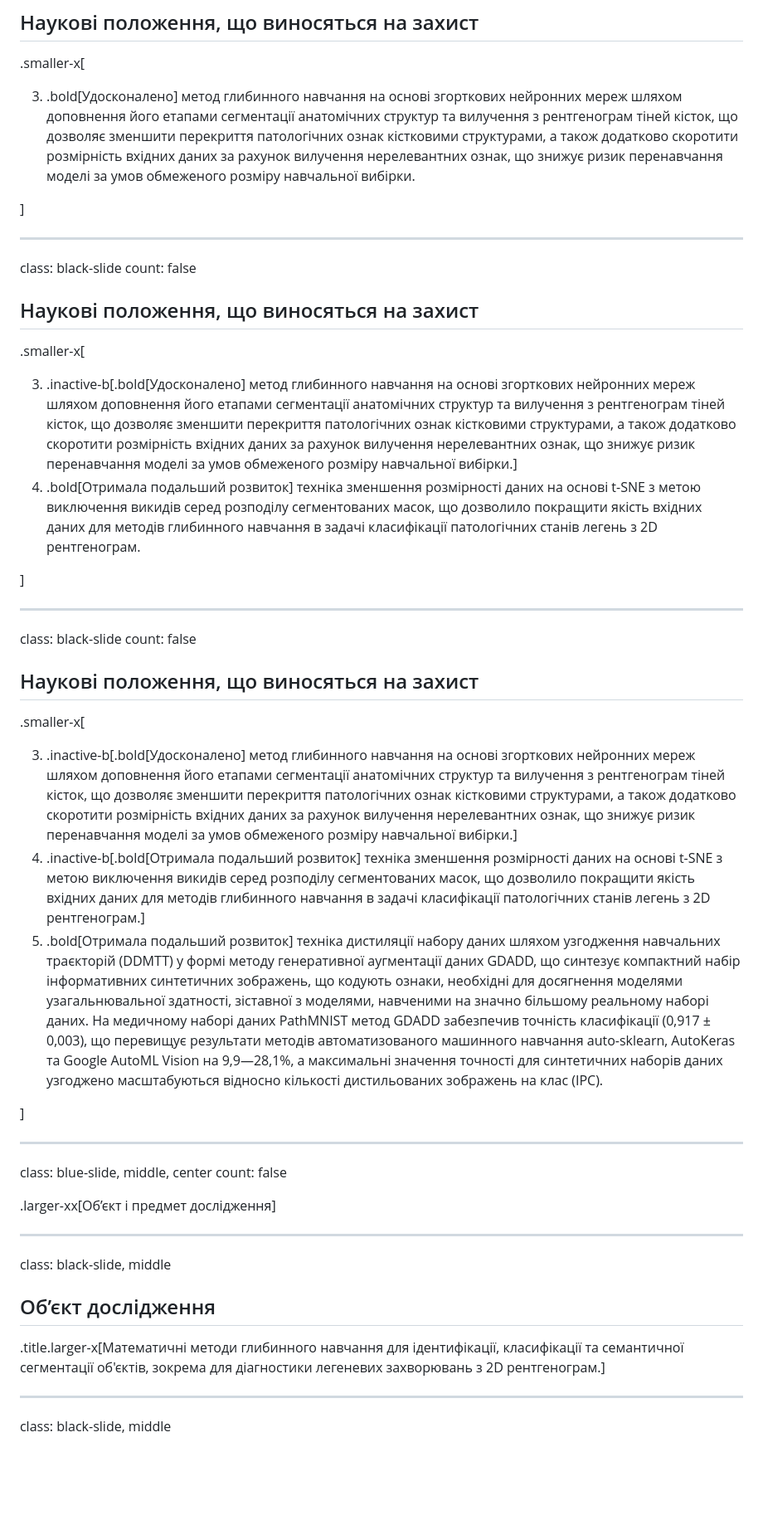
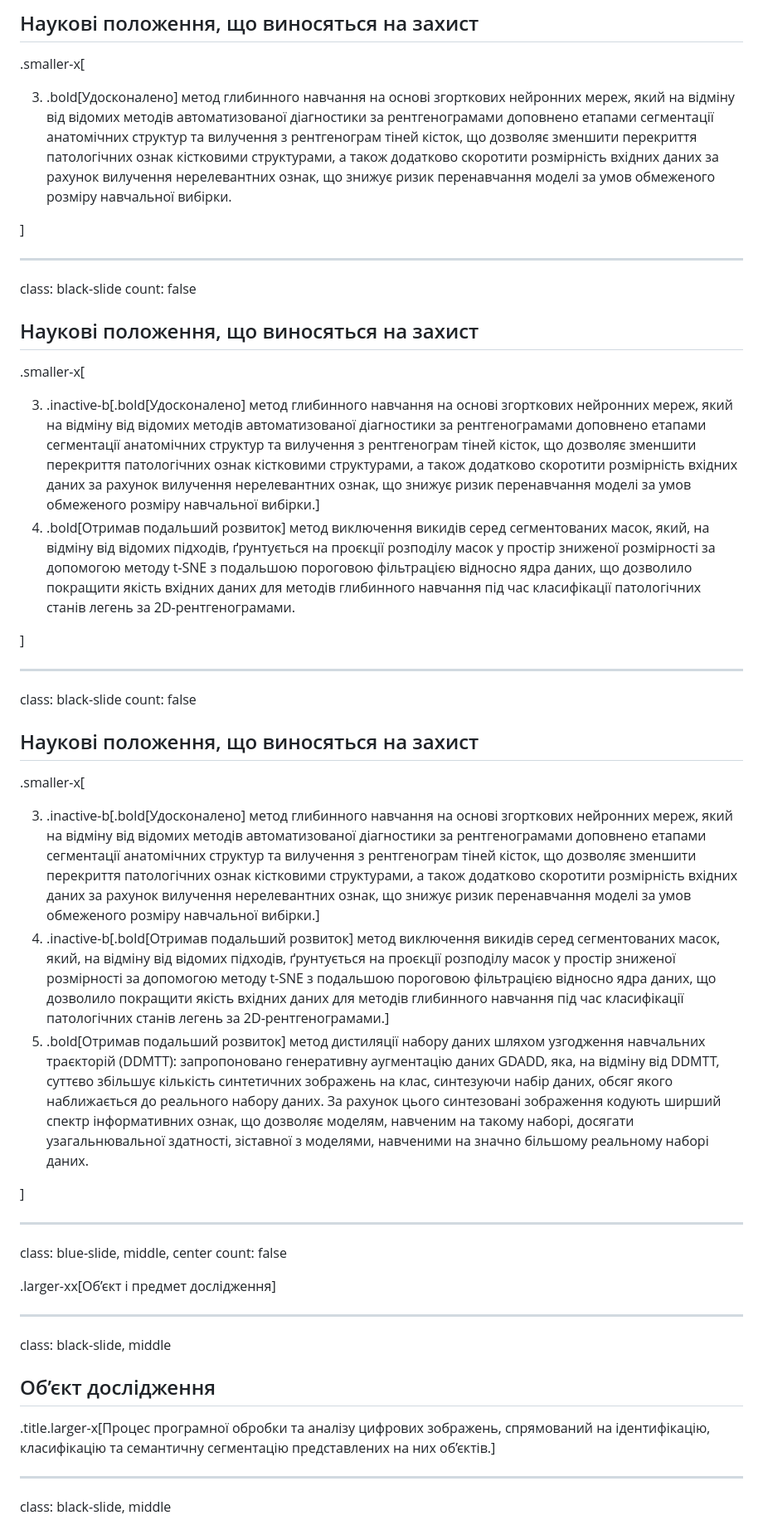
Before and after one commit to ai-healthcare-kpi/diss-presentation, a Markdown page: presentation.md, the part around one of its changes. Shown at 83% size. Drawn GitHub-style; blank space fills up the shorter version.

```diff
--- a/presentation.md
+++ b/presentation.md
@@ -632,7 +640,7 @@ class: black-slide
 .smaller-x[
 <ol start="3">
 
-<li>  .bold[Удосконалено] метод глибинного навчання на основі згорткових нейронних мереж шляхом доповнення його етапами сегментації анатомічних структур та вилучення з рентгенограм тіней кісток, що дозволяє зменшити перекриття патологічних ознак кістковими структурами, а також додатково скоротити розмірність вхідних даних за рахунок вилучення нерелевантних ознак, що знижує ризик перенавчання моделі за умов обмеженого розміру навчальної вибірки. </li>
+<li>  .bold[Удосконалено] метод глибинного навчання на основі згорткових нейронних мереж, який на відміну від відомих методів автоматизованої діагностики за рентгенограмами доповнено етапами сегментації анатомічних структур та вилучення з рентгенограм тіней кісток, що дозволяє зменшити перекриття патологічних ознак кістковими структурами, а також додатково скоротити розмірність вхідних даних за рахунок вилучення нерелевантних ознак, що знижує ризик перенавчання моделі за умов обмеженого розміру навчальної вибірки. </li>
 </ol>
 
 ]
@@ -647,8 +655,8 @@ count: false
 .smaller-x[
 <ol start="3">
 
-<li>  .inactive-b[.bold[Удосконалено] метод глибинного навчання на основі згорткових нейронних мереж шляхом доповнення його етапами сегментації анатомічних структур та вилучення з рентгенограм тіней кісток, що дозволяє зменшити перекриття патологічних ознак кістковими структурами, а також додатково скоротити розмірність вхідних даних за рахунок вилучення нерелевантних ознак, що знижує ризик перенавчання моделі за умов обмеженого розміру навчальної вибірки.] </li>
-<li> .bold[Отримала подальший розвиток] техніка зменшення розмірності даних на основі t-SNE з метою виключення викидів серед розподілу сегментованих масок, що дозволило покращити якість вхідних даних для методів глибинного навчання в задачі класифікації патологічних станів легень з 2D рентгенограм. </li>
+<li>  .inactive-b[.bold[Удосконалено] метод глибинного навчання на основі згорткових нейронних мереж, який на відміну від відомих методів автоматизованої діагностики за рентгенограмами доповнено етапами сегментації анатомічних структур та вилучення з рентгенограм тіней кісток, що дозволяє зменшити перекриття патологічних ознак кістковими структурами, а також додатково скоротити розмірність вхідних даних за рахунок вилучення нерелевантних ознак, що знижує ризик перенавчання моделі за умов обмеженого розміру навчальної вибірки.] </li>
+<li> .bold[Отримав подальший розвиток]  метод виключення викидів серед  сегментованих масок, який, на відміну від відомих підходів, ґрунтується  на проєкції розподілу масок у простір зниженої розмірності за допомогою  методу t-SNE з подальшою пороговою фільтрацією відносно ядра даних, що дозволило покращити якість вхідних даних для методів глибинного  навчання під час класифікації патологічних станів легень за  2D-рентгенограмами. </li>
 </ol>
 
 ]
@@ -663,9 +671,9 @@ count: false
 .smaller-x[
 <ol start="3">
 
-<li>  .inactive-b[.bold[Удосконалено] метод глибинного навчання на основі згорткових нейронних мереж шляхом доповнення його етапами сегментації анатомічних структур та вилучення з рентгенограм тіней кісток, що дозволяє зменшити перекриття патологічних ознак кістковими структурами, а також додатково скоротити розмірність вхідних даних за рахунок вилучення нерелевантних ознак, що знижує ризик перенавчання моделі за умов обмеженого розміру навчальної вибірки.] </li>
-<li> .inactive-b[.bold[Отримала подальший розвиток] техніка зменшення розмірності даних на основі t-SNE з метою виключення викидів серед розподілу сегментованих масок, що дозволило покращити якість вхідних даних для методів глибинного навчання в задачі класифікації патологічних станів легень з 2D рентгенограм.] </li>
-<li> .bold[Отримала подальший розвиток] техніка дистиляції набору даних шляхом узгодження навчальних траєкторій (DDMTT) у формі методу генеративної аугментації даних GDADD, що синтезує компактний набір інформативних синтетичних зображень, що кодують ознаки, необхідні для досягнення моделями узагальнювальної здатності, зіставної з моделями, навченими на значно більшому реальному наборі даних. На медичному наборі даних PathMNIST метод GDADD забезпечив точність класифікації (0,917 ± 0,003), що перевищує результати методів автоматизованого машинного навчання auto-sklearn, AutoKeras та Google AutoML Vision на 9,9&mdash;28,1%, а максимальні значення точності для синтетичних наборів даних узгоджено масштабуються відносно кількості дистильованих зображень на клас (IPC).</li>
+<li>  .inactive-b[.bold[Удосконалено] метод глибинного навчання на основі згорткових нейронних мереж, який на відміну від відомих методів автоматизованої діагностики за рентгенограмами доповнено етапами сегментації анатомічних структур та вилучення з рентгенограм тіней кісток, що дозволяє зменшити перекриття патологічних ознак кістковими структурами, а також додатково скоротити розмірність вхідних даних за рахунок вилучення нерелевантних ознак, що знижує ризик перенавчання моделі за умов обмеженого розміру навчальної вибірки.] </li>
+<li> .inactive-b[.bold[Отримав подальший розвиток]  метод виключення викидів серед  сегментованих масок, який, на відміну від відомих підходів, ґрунтується  на проєкції розподілу масок у простір зниженої розмірності за допомогою  методу t-SNE з подальшою пороговою фільтрацією відносно ядра даних, що дозволило покращити якість вхідних даних для методів глибинного  навчання під час класифікації патологічних станів легень за  2D-рентгенограмами.] </li>
+<li> .bold[Отримав подальший розвиток] метод дистиляції набору даних шляхом узгодження навчальних траєкторій (DDMTT): запропоновано генеративну аугментацію даних GDADD, яка, на відміну від DDMTT, суттєво збільшує кількість синтетичних зображень на клас, синтезуючи набір даних, обсяг якого наближається до реального набору даних. За рахунок цього синтезовані зображення кодують ширший спектр інформативних ознак, що дозволяє моделям, навченим на такому наборі, досягати узагальнювальної здатності, зіставної з моделями, навченими на значно більшому реальному наборі даних.</li>
 </ol>
 
 ]
@@ -686,7 +694,7 @@ class: black-slide, middle
 
 ## Об’єкт дослiдження
 
-.title.larger-x[Математичні методи глибинного навчання для ідентифікації, класифікації та семантичної сегментації об'єктів, зокрема для діагностики легеневих захворювань з 2D рентгенограм.]
+.title.larger-x[Процес програмної обробки та аналізу цифрових зображень, спрямований на ідентифікацію, класифікацію та семантичну сегментацію представлених на них об’єктів.]
 
 
 
```
Also changed, not shown: other parts of presentation.md (+55 -32 lines), figures/report.png (added), figures/report2.png (added), figures/reportH.png (added), 2 other files.
